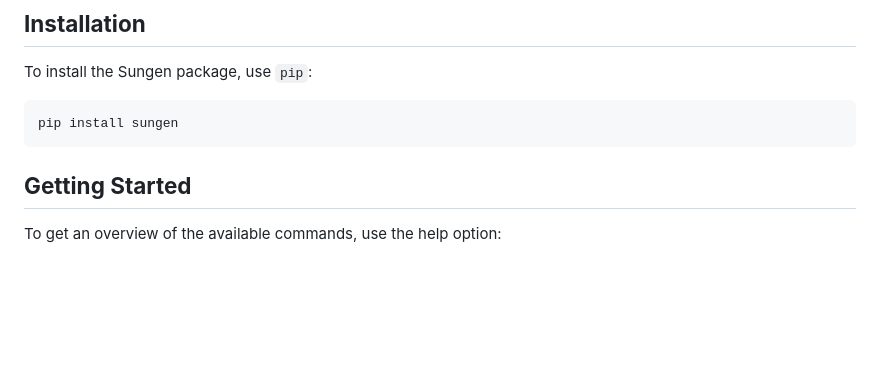
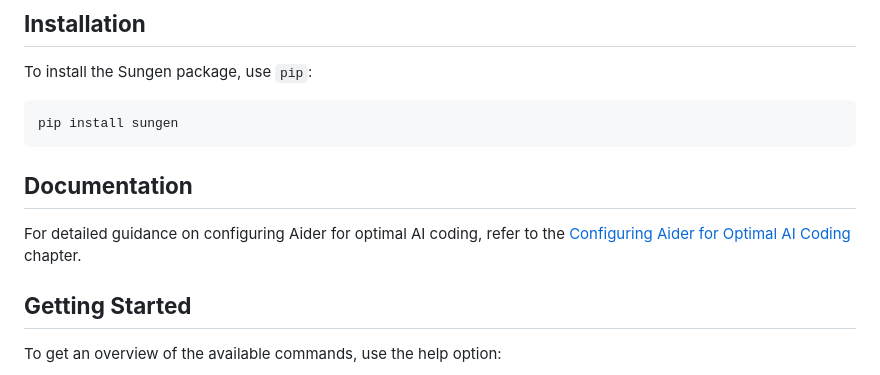
Before and after one commit to chatmangpt-org/sungen, a Markdown page: README.md, the part around the change. GitHub-like rendering; blank space fills up the shorter version.

Commit message:
docs: update README.md to include documentation link for configuring Aider for optimal AI coding

````diff
--- a/README.md
+++ b/README.md
@@ -18,6 +18,10 @@ To install the Sungen package, use `pip`:
 ```sh
 pip install sungen
 ```
+
+## **Documentation**
+
+For detailed guidance on configuring Aider for optimal AI coding, refer to the [Configuring Aider for Optimal AI Coding](src/sungen/plugins/aider/devlog/chapters/configuring_aider.md) chapter.
 
 ## **Getting Started**
 
````
